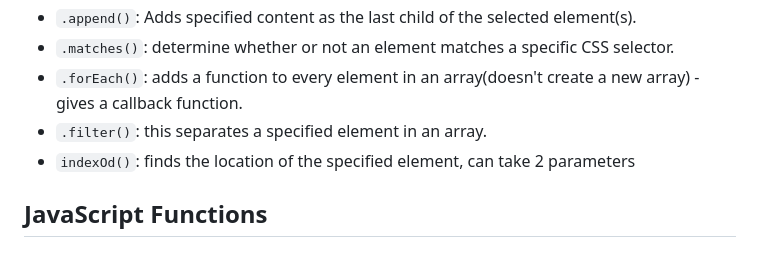
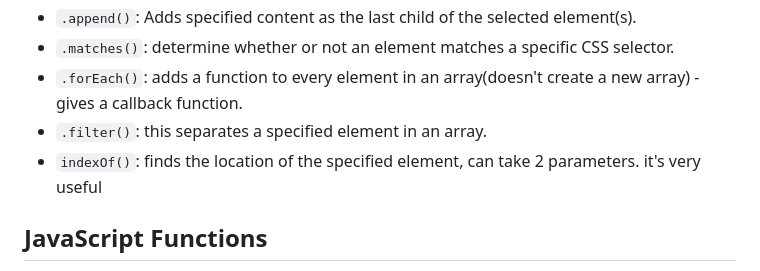
Before and after one commit to oluseguncodess/learning-javascript, a Markdown page: documentation.md, the part around the change. GitHub-like rendering.

Commit message:
made corrections

```diff
--- a/documentation.md
+++ b/documentation.md
@@ -70,7 +70,7 @@ The ternary operator provides a shorthand for if-else statements.
 - `.matches()`: determine whether or not an element matches a specific CSS selector.
 - `.forEach()`: adds a function to every element in an array(doesn't create a new array) - gives a callback function.
 - `.filter()`: this separates a specified element in an array.
-- `indexOd()`: finds the location of the specified element, can take 2 parameters
+- `indexOf()`: finds the location of the specified element, can take 2 parameters. it's very useful
 
 ## JavaScript Functions
 
```
